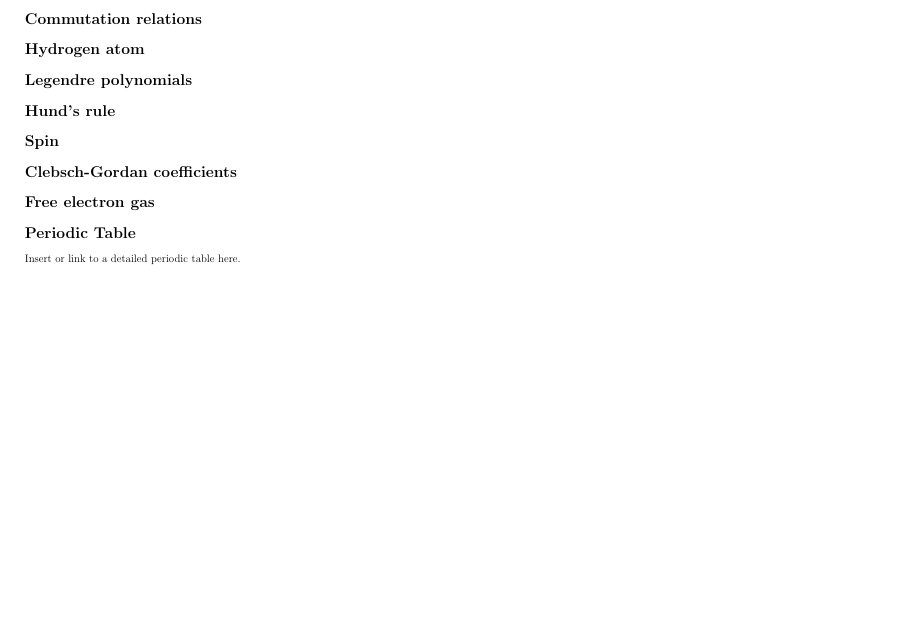
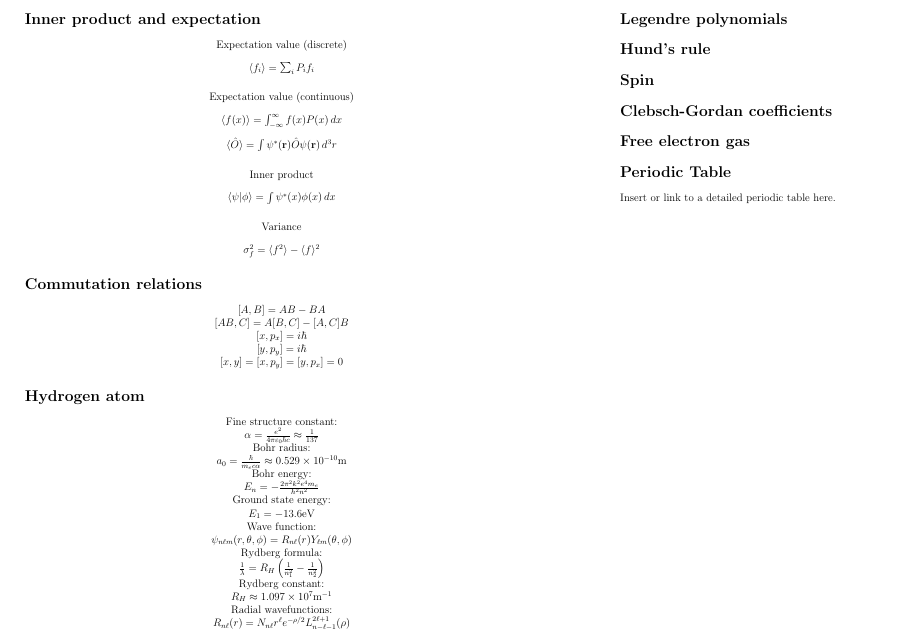
Before and after one commit to rw588/EngineersEqnSheet, a LaTeX document (Formulas.tex): part of page 3 of 3, cut at the place of the change, the shorter picture padded with empty space. The pictures show the PDF file Formulas.pdf that the author committed with the source.

Commit message:
added some more

```diff
--- a/Formulas.tex
+++ b/Formulas.tex
@@ -290,12 +290,15 @@
 	Commutation relation & $[a, a^\dagger] = aa^\dagger - a^\dagger a = 1$\\[.15in]
 	Hamiltonian & $\hat{H} = \hbar \omega \left( \hat{N} + \frac{1}{2} \right)$\\[.15in]
 
-
-
-
-
-
-
 \end{tabular}
 \end{center}
 
+\section*{Inner product and expectation}
+\begin{center}
+	Expectation value (discrete) \\[.15in]
+	\(\langle f_i \rangle = \sum_{i} P_i f_i\) \\[.25in]
+	Expectation value (continuous) \\[.15in]
+	\(\langle f(x) \rangle = \int_{-\infty}^{\infty} f(x) P(x) \, dx\) \\[.15in]
+	\(\langle \hat{O} \rangle = \int \psi^*(\mathbf{r}) \hat{O} \psi(\mathbf{r}) \, d^3r\) \\[.25in]
+	Inner product \\[.15in]
+	\(\langle \psi | \phi \rangle = \int \psi^*(x) \phi(x) \, dx\) \\[.25in]
@@ -303,2 +316,15 @@
+\end{center}
 
 \section*{Hydrogen atom}
+\begin{center}
+	Fine structure constant:\\
+	$\alpha = \frac{e^2}{4\pi \varepsilon_0 \hbar c} \approx \frac{1}{137}$\\
+	Bohr radius:\\
+	$a_0 = \frac{\hbar}{m_e c \alpha} \approx 0.529 \times 10^{-10} \text{m}$\\
+	Bohr energy:\\
+	$E_n = -\frac{2\pi^2 k^2 e^4 m_e}{h^2 n^2}$\\
+	Ground state energy:\\
+	$E_1 = -13.6 \text{eV}$\\
+	Wave function:\\
+	$\psi_{n\ell m}(r, \theta, \phi) = R_{n\ell}(r) Y_{\ell m}(\theta, \phi)$\\
+	Rydberg formula:\\
```
Also changed, not shown: Formulas.pdf, Formulas.tex (25 more changed lines).
